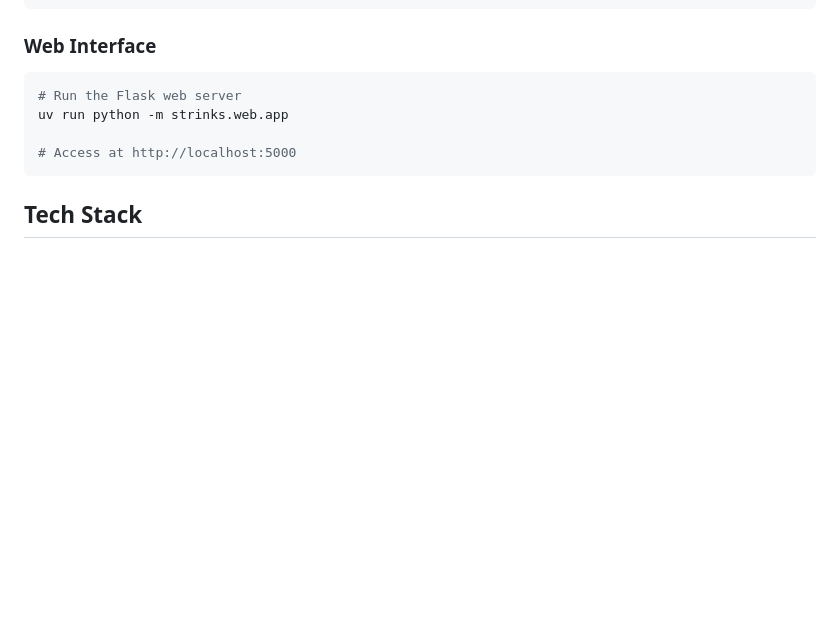
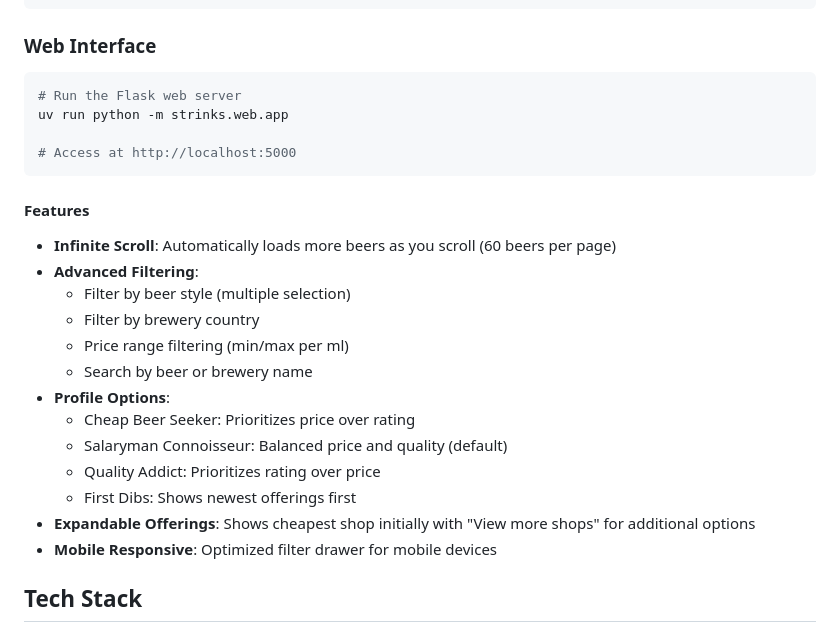
Before and after one commit to Zeletochoy/strinks, a Markdown page: README.md, the part around the change. Rendered like a GitHub page; blank space fills up the shorter version.

Commit message:
Document new web interface features
Added documentation for:
- Infinite scroll with 60 beers per page
- Advanced filtering (styles, countries, price range)
- Profile options including new First Dibs mode
- Expandable shop offerings
- Mobile responsive design

🤖 Generated with [Claude Code](https://claude.ai/code)

Co-Authored-By: Claude <noreply@anthropic.com>

````diff
--- a/README.md
+++ b/README.md
@@ -132,6 +132,22 @@ uv run python -m strinks.web.app
 # Access at http://localhost:5000
 ```
 
+#### Features
+
+- **Infinite Scroll**: Automatically loads more beers as you scroll (60 beers per page)
+- **Advanced Filtering**:
+  - Filter by beer style (multiple selection)
+  - Filter by brewery country
+  - Price range filtering (min/max per ml)
+  - Search by beer or brewery name
+- **Profile Options**:
+  - Cheap Beer Seeker: Prioritizes price over rating
+  - Salaryman Connoisseur: Balanced price and quality (default)
+  - Quality Addict: Prioritizes rating over price
+  - First Dibs: Shows newest offerings first
+- **Expandable Offerings**: Shows cheapest shop initially with "View more shops" for additional options
+- **Mobile Responsive**: Optimized filter drawer for mobile devices
+
 ## Tech Stack
 
 - **SQLModel**: Database ORM with Pydantic integration
````
